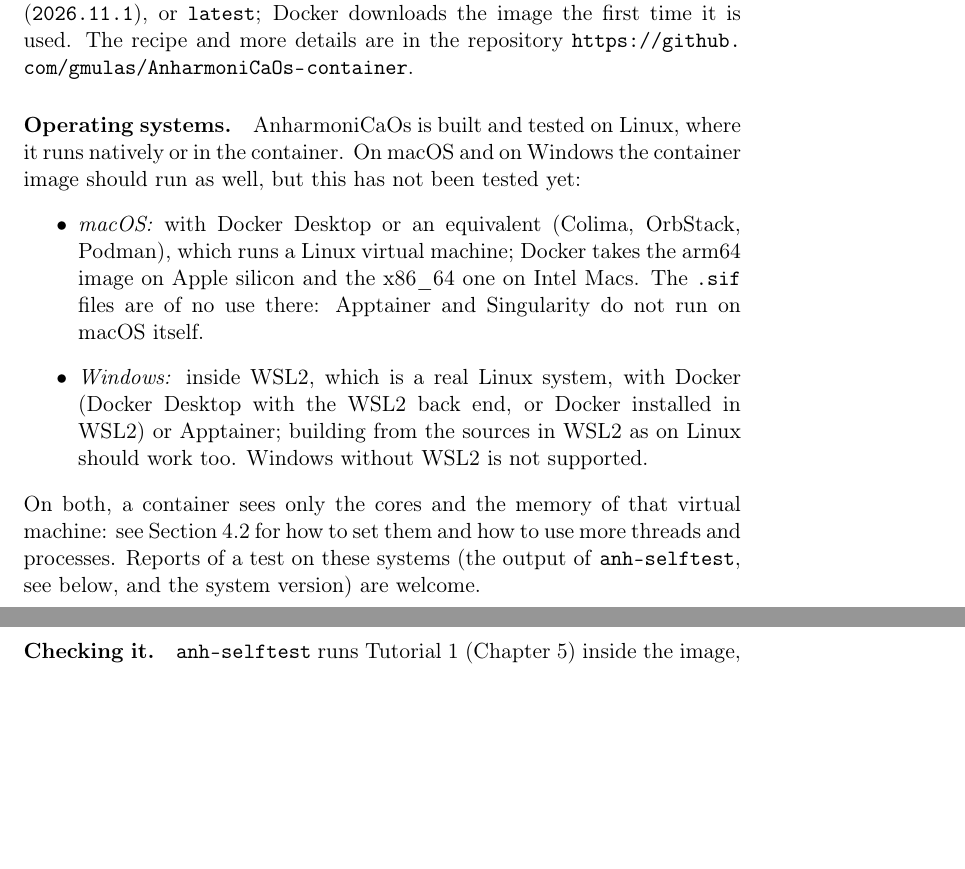
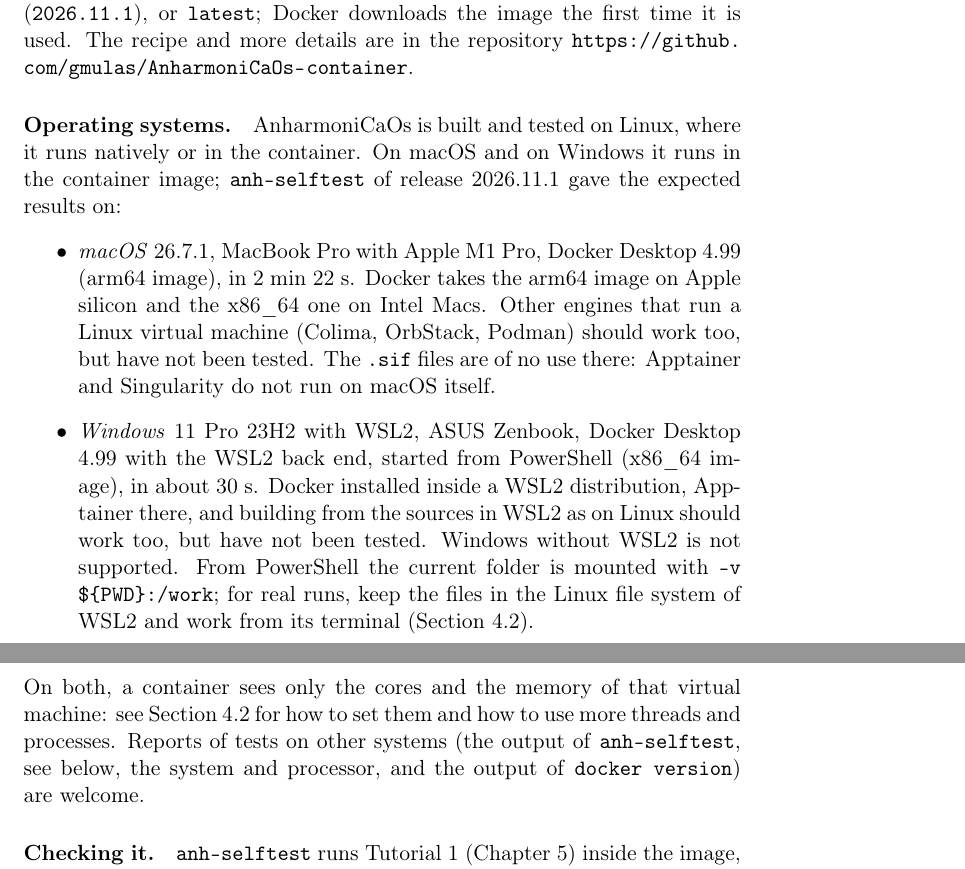
Before and after one commit to gmulas/AnharmoniCaOs-manual, a LaTeX document (manual.tex, which reads chapters/install.tex): two parts of pages 8 and 9 of 64, joined at a grey line, cut so that both start at the same text, the shorter picture padded with empty space. Compiled offline with pdfLaTeX.

Commit message:
Installation: the container passes anh-selftest on macOS and Windows
anh-selftest of 2026.11.1 gave the expected numbers (1788, 2363,
446.076) with Docker Desktop 4.99 on macOS 26.7.1 (MacBook Pro M1 Pro,
arm64 image, 2 min 22 s) and on Windows 11 Pro 23H2 with WSL2 (ASUS
Zenbook, WSL2 back end, from PowerShell, x86_64 image, about 30 s). The
"Operating systems" paragraph now gives these results instead of "not
tested yet", keeps the untested variants marked as such, and says how to
mount the current folder from PowerShell and where to keep the files for
real runs on Windows.

Builds on #43 (it refers to sec:run-resources). make pdf: no undefined
references.

Co-Authored-By: Claude Opus 5.5 <noreply@anthropic.com>
Claude-Session: https://claude.ai/code/session_012Ty3xLiUJLDvVUdnJaCrFk

```diff
--- a/chapters/install.tex
+++ b/chapters/install.tex
@@ -12,24 +12,32 @@ The recipe and more details are in the repository
 \url{https://github.com/gmulas/AnharmoniCaOs-container}.
 
 \paragraph{Operating systems.} \ac{} is built and tested on Linux, where
-it runs natively or in the container. On macOS and on Windows the
-container image should run as well, but this has not been tested yet:
+it runs natively or in the container. On macOS and on Windows it runs in
+the container image; \texttt{anh-selftest} of release 2026.11.1 gave the
+expected results on:
 \begin{itemize}
-\item \emph{macOS:} with Docker Desktop or an equivalent (Colima,
-  OrbStack, Podman), which runs a Linux virtual machine; Docker takes the
-  arm64 image on Apple silicon and the x86\_64 one on Intel Macs. The
-  \file{.sif} files are of no use there: Apptainer and Singularity do not
-  run on macOS itself.
-\item \emph{Windows:} inside WSL2, which is a real Linux system, with
-  Docker (Docker Desktop with the WSL2 back end, or Docker installed in
-  WSL2) or Apptainer; building from the sources in WSL2 as on Linux should
-  work too. Windows without WSL2 is not supported.
+\item \emph{macOS} 26.7.1, MacBook Pro with Apple M1 Pro, Docker
+  Desktop 4.99 (arm64 image), in 2~min~22~s. Docker takes the arm64 image
+  on Apple silicon and the x86\_64 one on Intel Macs. Other engines that
+  run a Linux virtual machine (Colima, OrbStack, Podman) should work too,
+  but have not been tested. The \file{.sif} files are of no use there:
+  Apptainer and Singularity do not run on macOS itself.
+\item \emph{Windows} 11 Pro 23H2 with WSL2, ASUS Zenbook, Docker Desktop
+  4.99 with the WSL2 back end, started from PowerShell (x86\_64 image), in
+  about 30~s. Docker installed inside a WSL2 distribution, Apptainer
+  there, and building from the sources in WSL2 as on Linux should work
+  too, but have not been tested. Windows without WSL2 is not supported.
+  From PowerShell the current folder is mounted with
+  \texttt{-v \$\{PWD\}:/work}; for real runs, keep the files in the
+  Linux file system of WSL2 and work from its terminal
+  (Section~\ref{sec:run-resources}).
 \end{itemize}
 On both, a container sees only the cores and the memory of that virtual
 machine: see Section~\ref{sec:run-resources} for how to set them and how
 to use more threads and processes.
-Reports of a test on these systems (the output of
-\texttt{anh-selftest}, see below, and the system version) are welcome.
+Reports of tests on other systems (the output of
+\texttt{anh-selftest}, see below, the system and processor, and the
+output of \texttt{docker version}) are welcome.
 
 \paragraph{Checking it.} \prog{anh-selftest} runs Tutorial~1
 (Chapter~\ref{ch:tut-pyrene}) inside the image, with two MPI processes, in
```
